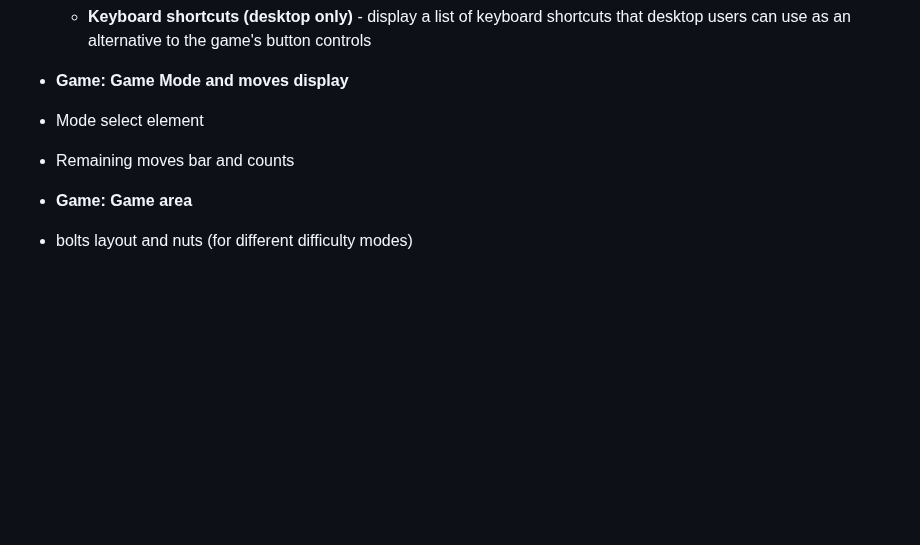
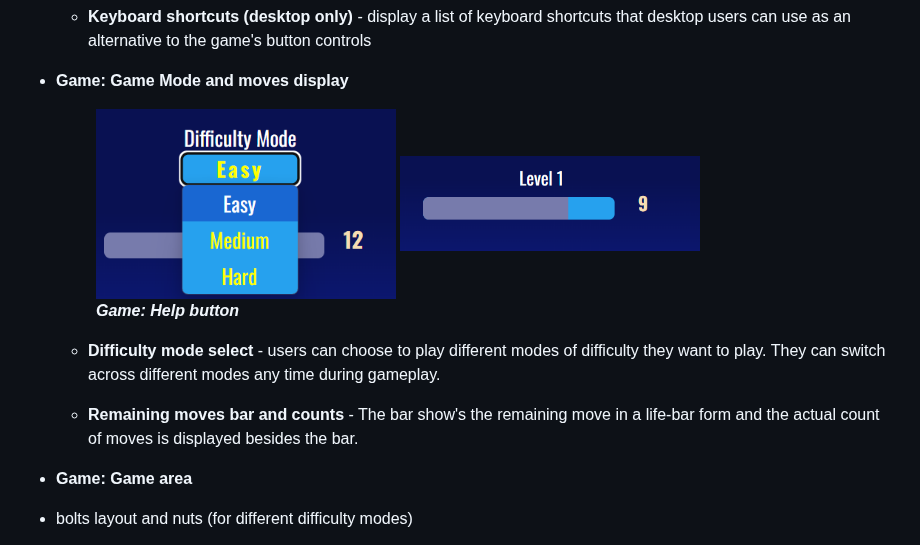
Before and after one commit to tumelo-maja/color-sort-game, a Markdown page: README.md, the part around the change. GitHub-like rendering; blank space fills up the shorter version.

Commit message:
add description for remaining moves bar and numbers feature

```diff
--- a/README.md
+++ b/README.md
@@ -106,9 +106,16 @@ project desription (full)
 
 - **Game: Game Mode and moves display**
 
-- Mode select element
+  <figure>
+    <img src="docs/site-screenshots/game-current-difficulty-mode-display-large-screen.png" width="300px">
+    <img src="docs/site-screenshots/game-current-moves-display-large-screen.png" width="300px">
+    <br>
+    <figcaption><strong><em>Game: Help button</em></strong></figcaption>
+  </figure>
 
-- Remaining moves bar and counts
+  - **Difficulty mode select** - users can choose to play different modes of difficulty they want to play. They can switch across different modes any time during gameplay.
+
+  - **Remaining moves bar and counts** - The bar show's the remaining move in a life-bar form and the actual count of moves is displayed besides the bar.
 
 
 - **Game: Game area**
```
